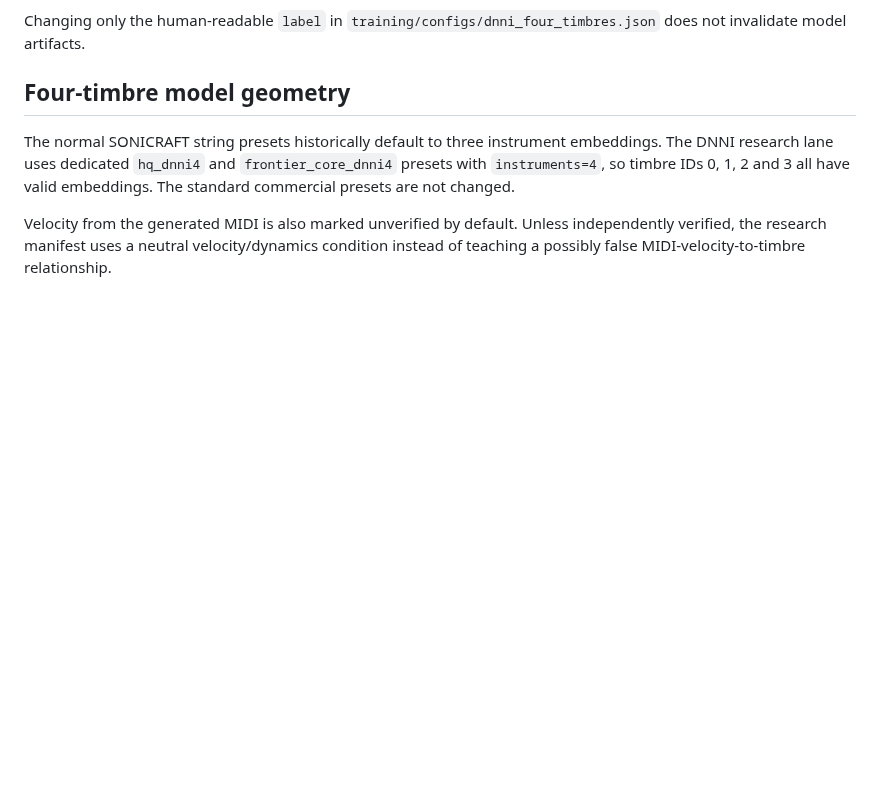
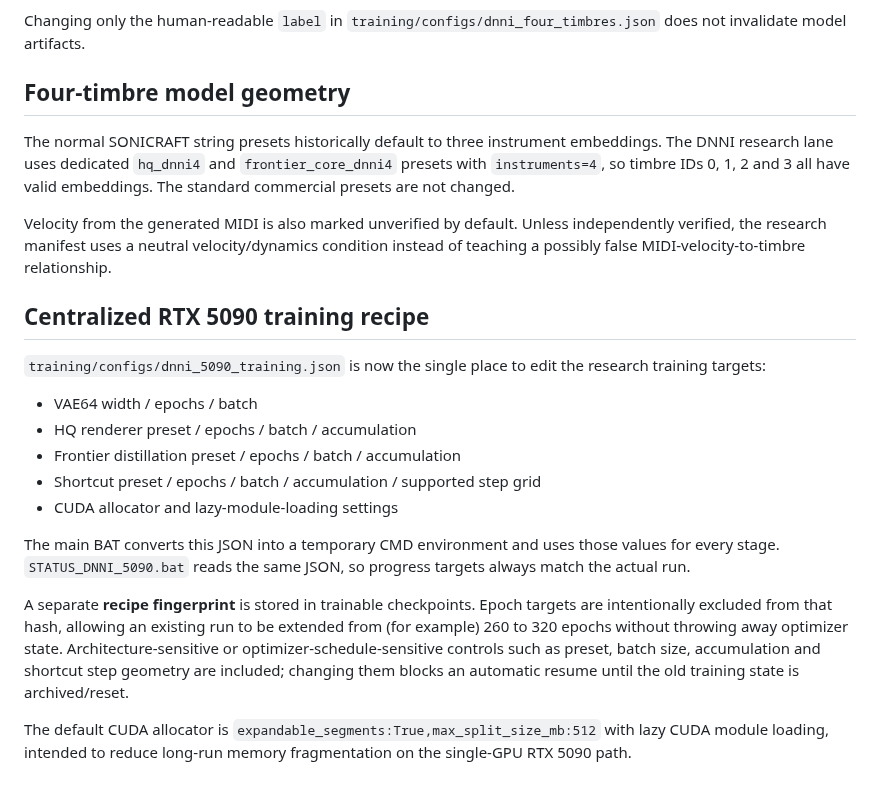
Before and after one commit to kevin781130-netizen/sonicraft-ai-strings, a Markdown page: docs/DNNI_FOUR_TIMBRE_RESEARCH.md, the part around the change. Drawn GitHub-style; blank space fills up the shorter version.

Commit message:
Document centralized 5090 recipe and recipe-safe resume rules

```diff
--- a/docs/DNNI_FOUR_TIMBRE_RESEARCH.md
+++ b/docs/DNNI_FOUR_TIMBRE_RESEARCH.md
@@ -132,3 +132,20 @@ Changing only the human-readable `label` in `training/configs/dnni_four_timbres.
 The normal SONICRAFT string presets historically default to three instrument embeddings. The DNNI research lane uses dedicated `hq_dnni4` and `frontier_core_dnni4` presets with `instruments=4`, so timbre IDs 0, 1, 2 and 3 all have valid embeddings. The standard commercial presets are not changed.
 
 Velocity from the generated MIDI is also marked unverified by default. Unless independently verified, the research manifest uses a neutral velocity/dynamics condition instead of teaching a possibly false MIDI-velocity-to-timbre relationship.
+
+
+## Centralized RTX 5090 training recipe
+
+`training/configs/dnni_5090_training.json` is now the single place to edit the research training targets:
+
+- VAE64 width / epochs / batch
+- HQ renderer preset / epochs / batch / accumulation
+- Frontier distillation preset / epochs / batch / accumulation
+- Shortcut preset / epochs / batch / accumulation / supported step grid
+- CUDA allocator and lazy-module-loading settings
+
+The main BAT converts this JSON into a temporary CMD environment and uses those values for every stage. `STATUS_DNNI_5090.bat` reads the same JSON, so progress targets always match the actual run.
+
+A separate **recipe fingerprint** is stored in trainable checkpoints. Epoch targets are intentionally excluded from that hash, allowing an existing run to be extended from (for example) 260 to 320 epochs without throwing away optimizer state. Architecture-sensitive or optimizer-schedule-sensitive controls such as preset, batch size, accumulation and shortcut step geometry are included; changing them blocks an automatic resume until the old training state is archived/reset.
+
+The default CUDA allocator is `expandable_segments:True,max_split_size_mb:512` with lazy CUDA module loading, intended to reduce long-run memory fragmentation on the single-GPU RTX 5090 path.
```
